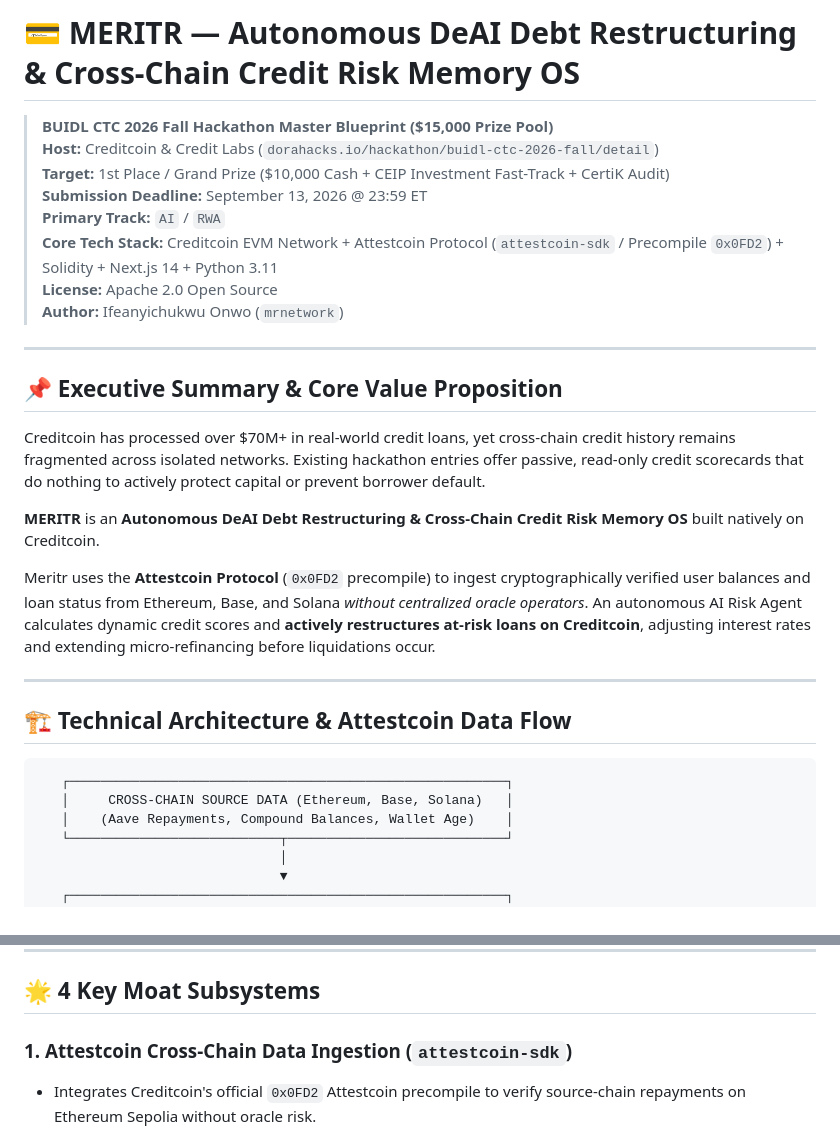
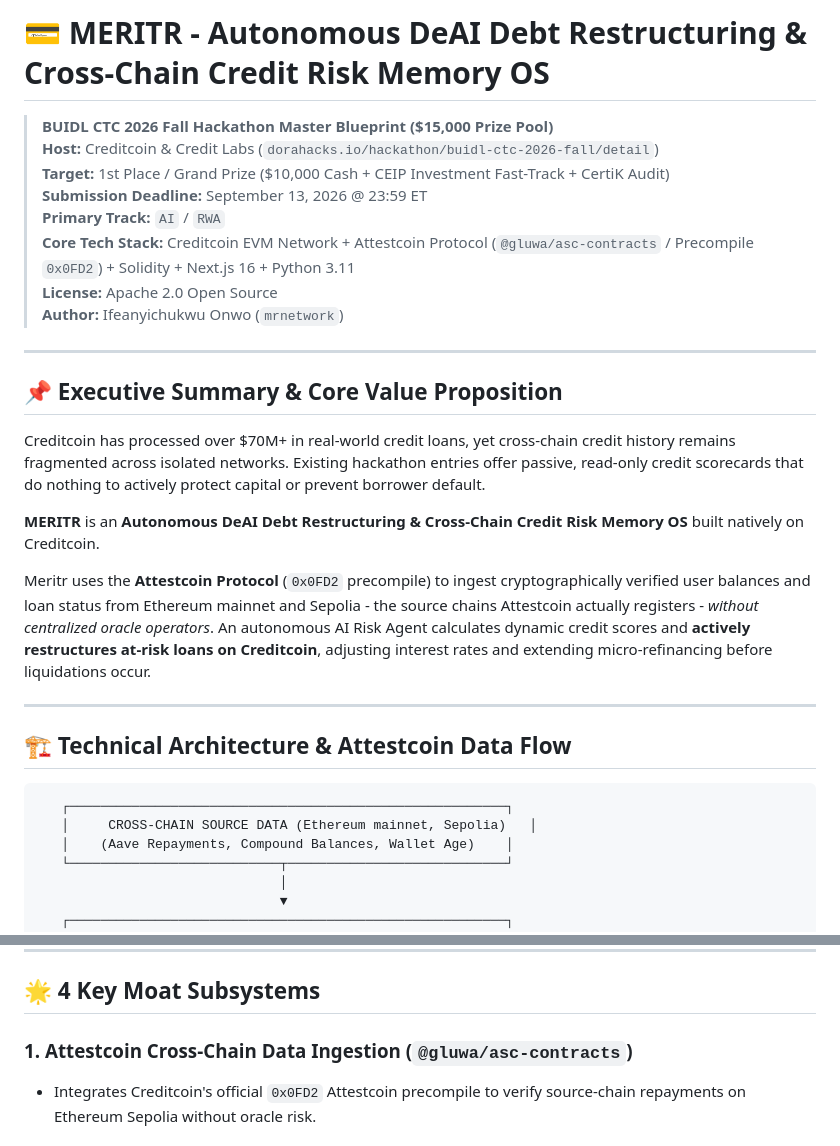
Before and after one commit to mrnetwork0001/Meritr, a Markdown page: MERITR_PROJECT_SPEC.md, 2 parts joined by grey strips. Drawn GitHub-style.

````diff
--- a/MERITR_PROJECT_SPEC.md
+++ b/MERITR_PROJECT_SPEC.md
@@ -1,11 +1,11 @@
-# 💳 MERITR — Autonomous DeAI Debt Restructuring & Cross-Chain Credit Risk Memory OS
+# 💳 MERITR - Autonomous DeAI Debt Restructuring & Cross-Chain Credit Risk Memory OS
 
 > **BUIDL CTC 2026 Fall Hackathon Master Blueprint ($15,000 Prize Pool)**
 > **Host:** Creditcoin & Credit Labs (`dorahacks.io/hackathon/buidl-ctc-2026-fall/detail`)
 > **Target:** 1st Place / Grand Prize ($10,000 Cash + CEIP Investment Fast-Track + CertiK Audit)
 > **Submission Deadline:** September 13, 2026 @ 23:59 ET
 > **Primary Track:** `AI` / `RWA`
-> **Core Tech Stack:** Creditcoin EVM Network + Attestcoin Protocol (`attestcoin-sdk` / Precompile `0x0FD2`) + Solidity + Next.js 14 + Python 3.11
+> **Core Tech Stack:** Creditcoin EVM Network + Attestcoin Protocol (`@gluwa/asc-contracts` / Precompile `0x0FD2`) + Solidity + Next.js 16 + Python 3.11
 > **License:** Apache 2.0 Open Source
 > **Author:** Ifeanyichukwu Onwo (`mrnetwork`)
 
@@ -17,7 +17,7 @@ Creditcoin has processed over $70M+ in real-world credit loans, yet cross-chain
 
 **MERITR** is an **Autonomous DeAI Debt Restructuring & Cross-Chain Credit Risk Memory OS** built natively on Creditcoin.
 
-Meritr uses the **Attestcoin Protocol** (`0x0FD2` precompile) to ingest cryptographically verified user balances and loan status from Ethereum, Base, and Solana *without centralized oracle operators*. An autonomous AI Risk Agent calculates dynamic credit scores and **actively restructures at-risk loans on Creditcoin**, adjusting interest rates and extending micro-refinancing before liquidations occur.
+Meritr uses the **Attestcoin Protocol** (`0x0FD2` precompile) to ingest cryptographically verified user balances and loan status from Ethereum mainnet and Sepolia - the source chains Attestcoin actually registers - *without centralized oracle operators*. An autonomous AI Risk Agent calculates dynamic credit scores and **actively restructures at-risk loans on Creditcoin**, adjusting interest rates and extending micro-refinancing before liquidations occur.
 
 ---
 
@@ -25,7 +25,7 @@ Meritr uses the **Attestcoin Protocol** (`0x0FD2` precompile) to ingest cryptogr
 
 ```
    ┌────────────────────────────────────────────────────────┐
-   │     CROSS-CHAIN SOURCE DATA (Ethereum, Base, Solana)   │
+   │     CROSS-CHAIN SOURCE DATA (Ethereum mainnet, Sepolia)   │
    │    (Aave Repayments, Compound Balances, Wallet Age)    │
    └───────────────────────────┬────────────────────────────┘
                                │
@@ -52,7 +52,7 @@ Meritr uses the **Attestcoin Protocol** (`0x0FD2` precompile) to ingest cryptogr
 
 ## 🌟 4 Key Moat Subsystems
 
-### 1. Attestcoin Cross-Chain Data Ingestion (`attestcoin-sdk`)
+### 1. Attestcoin Cross-Chain Data Ingestion (`@gluwa/asc-contracts`)
 - Integrates Creditcoin's official `0x0FD2` Attestcoin precompile to verify source-chain repayments on Ethereum Sepolia without oracle risk.
 
 ### 2. Autonomous DeAI Risk Agent (`agents/underwriter.py`)
````
Also changed, not shown: other parts of MERITR_PROJECT_SPEC.md (+4 -4 lines), ANTIGRAVITY_MERITR.md (deleted, +0 -32 lines), CLAUDE_MERITR.md (deleted, +0 -3 lines).
